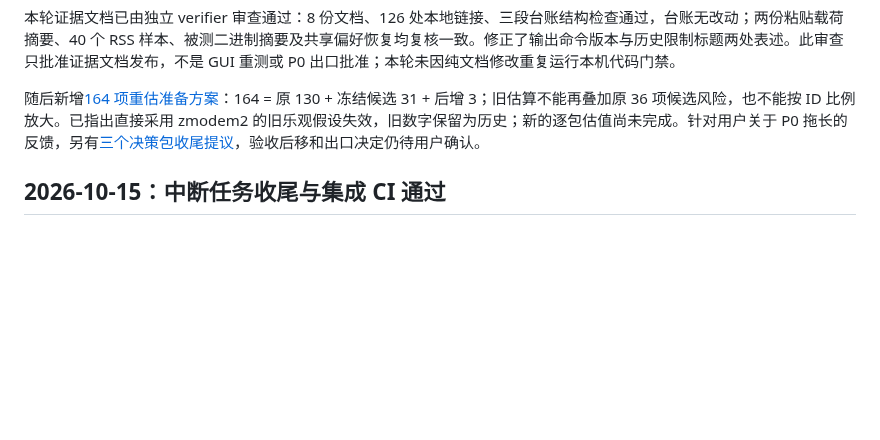
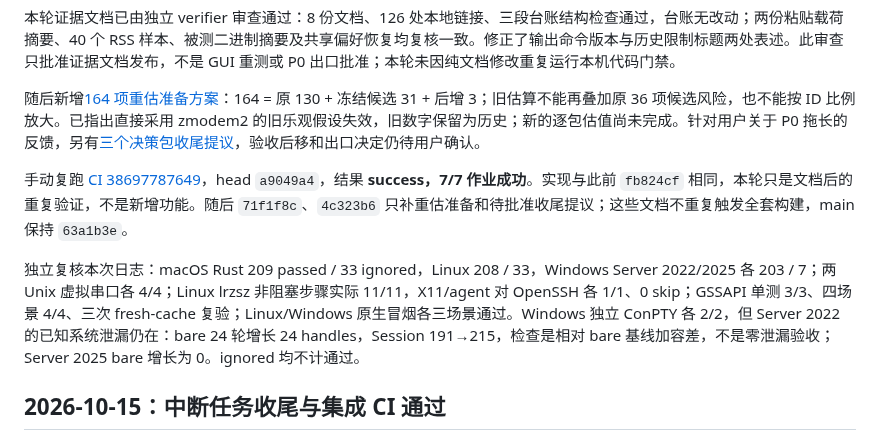
Before and after one commit to mofyer/new-windterm, a Markdown page: docs/p0/RESULTS.zh-CN.md, the part around the change. GitHub-like rendering; blank space fills up the shorter version.

Commit message:
docs: record native acceptance CI rerun evidence [skip ci]

```diff
--- a/docs/p0/RESULTS.zh-CN.md
+++ b/docs/p0/RESULTS.zh-CN.md
@@ -17,6 +17,10 @@
 本轮证据文档已由独立 verifier 审查通过：8 份文档、126 处本地链接、三段台账结构检查通过，台账无改动；两份粘贴载荷摘要、40 个 RSS 样本、被测二进制摘要及共享偏好恢复均复核一致。修正了输出命令版本与历史限制标题两处表述。此审查只批准证据文档发布，不是 GUI 重测或 P0 出口批准；本轮未因纯文档修改重复运行本机代码门禁。
 
 随后新增[164 项重估准备方案](EFFORT_REESTIMATE_PLAN_2026-10-15.zh-CN.md)：164 = 原 130 + 冻结候选 31 + 后增 3；旧估算不能再叠加原 36 项候选风险，也不能按 ID 比例放大。已指出直接采用 zmodem2 的旧乐观假设失效，旧数字保留为历史；新的逐包估值尚未完成。针对用户关于 P0 拖长的反馈，另有[三个决策包收尾提议](P0_CLOSEOUT_PROPOSAL_2026-10-15.zh-CN.md)，验收后移和出口决定仍待用户确认。
+
+手动复跑 [CI 38697787649](https://github.com/mofyer/new-windterm/actions/runs/38697787649)，head `a9049a4`，结果 **success，7/7 作业成功**。实现与此前 `fb824cf` 相同，本轮只是文档后的重复验证，不是新增功能。随后 `71f1f8c`、`4c323b6` 只补重估准备和待批准收尾提议；这些文档不重复触发全套构建，main 保持 `63a1b3e`。
+
+独立复核本次日志：macOS Rust 209 passed / 33 ignored，Linux 208 / 33，Windows Server 2022/2025 各 203 / 7；两 Unix 虚拟串口各 4/4；Linux lrzsz 非阻塞步骤实际 11/11，X11/agent 对 OpenSSH 各 1/1、0 skip；GSSAPI 单测 3/3、四场景 4/4、三次 fresh-cache 复验；Linux/Windows 原生冒烟各三场景通过。Windows 独立 ConPTY 各 2/2，但 Server 2022 的已知系统泄漏仍在：bare 24 轮增长 24 handles，Session 191→215，检查是相对 bare 基线加容差，不是零泄漏验收；Server 2025 bare 增长为 0。ignored 均不计通过。
 
 ## 2026-10-15：中断任务收尾与集成 CI 通过
 
```
